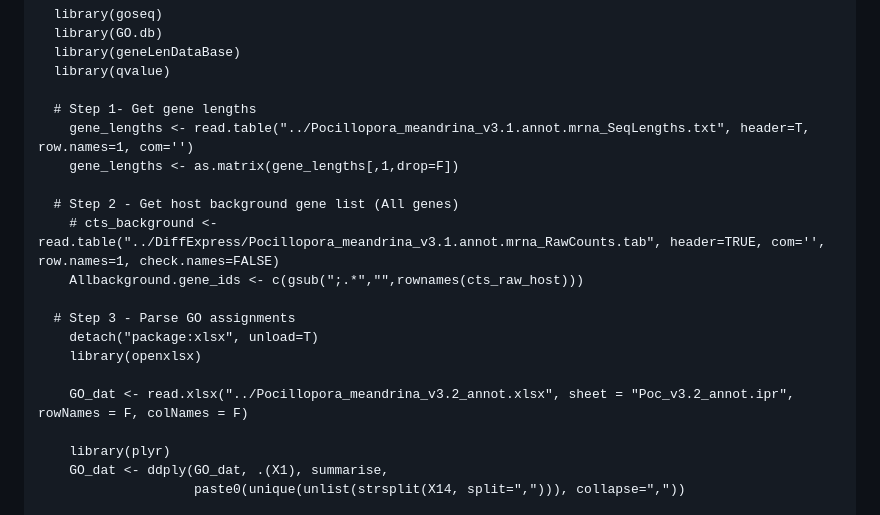
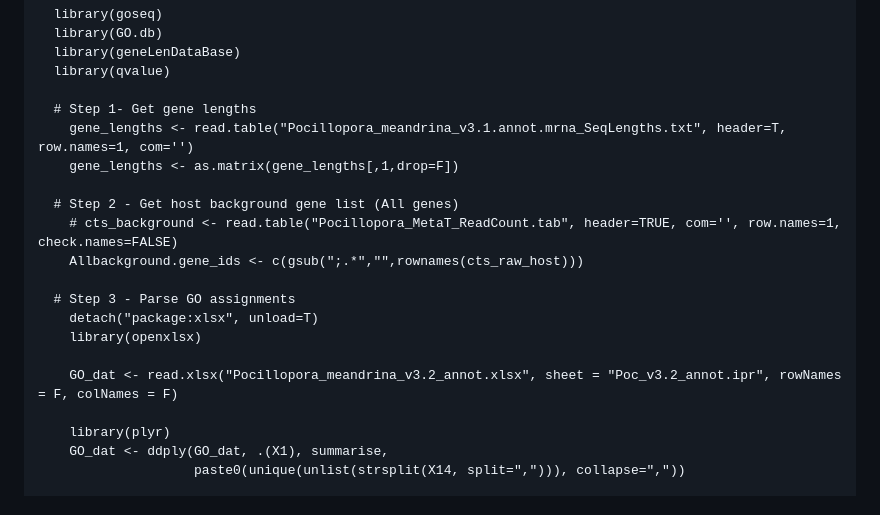
Before and after one commit to institut-de-genomique/TaraPacific_Pocillopora-transcriptomic, a Markdown page: Figure_4/README.md, the part around one of its changes. GitHub-like rendering.

```diff
--- a/Figure_4/README.md
+++ b/Figure_4/README.md
@@ -1128,18 +1128,18 @@ To produce Figure 4 of the article, the following files are required:
   library(qvalue)
 
   # Step 1- Get gene lengths
-    gene_lengths <- read.table("../Pocillopora_meandrina_v3.1.annot.mrna_SeqLengths.txt", header=T, row.names=1, com='')
+    gene_lengths <- read.table("Pocillopora_meandrina_v3.1.annot.mrna_SeqLengths.txt", header=T, row.names=1, com='')
     gene_lengths <- as.matrix(gene_lengths[,1,drop=F])
 
   # Step 2 - Get host background gene list (All genes)
-    # cts_background <- read.table("../DiffExpress/Pocillopora_meandrina_v3.1.annot.mrna_RawCounts.tab", header=TRUE, com='', row.names=1, check.names=FALSE)
+    # cts_background <- read.table("Pocillopora_MetaT_ReadCount.tab", header=TRUE, com='', row.names=1, check.names=FALSE)
     Allbackground.gene_ids <- c(gsub(";.*","",rownames(cts_raw_host)))
 
   # Step 3 - Parse GO assignments
     detach("package:xlsx", unload=T)
     library(openxlsx)
 
-    GO_dat <- read.xlsx("../Pocillopora_meandrina_v3.2_annot.xlsx", sheet = "Poc_v3.2_annot.ipr", rowNames = F, colNames = F)
+    GO_dat <- read.xlsx("Pocillopora_meandrina_v3.2_annot.xlsx", sheet = "Poc_v3.2_annot.ipr", rowNames = F, colNames = F)
 
     library(plyr)
     GO_dat <- ddply(GO_dat, .(X1), summarise,
```
Also changed, not shown: other parts of Figure_4/README.md (+4 -4 lines).
